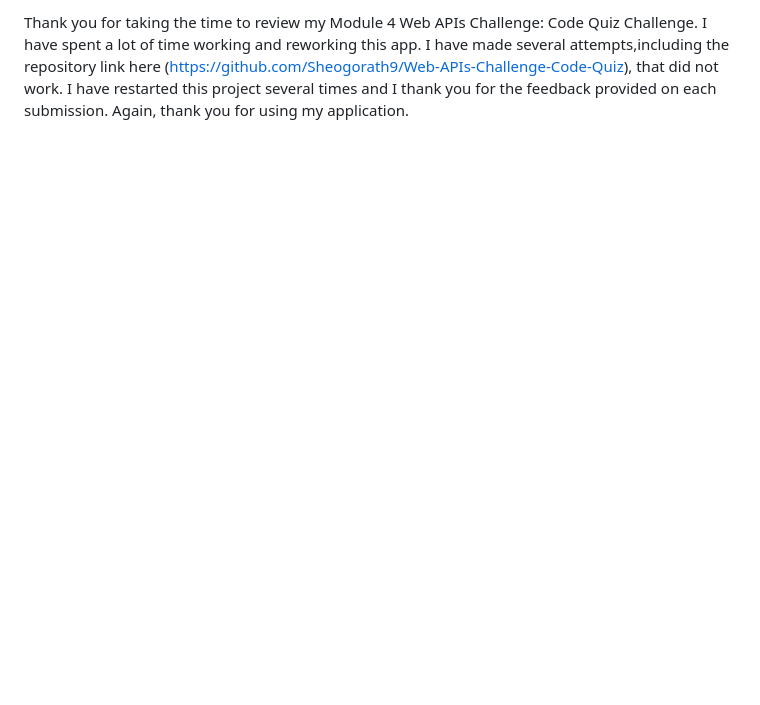
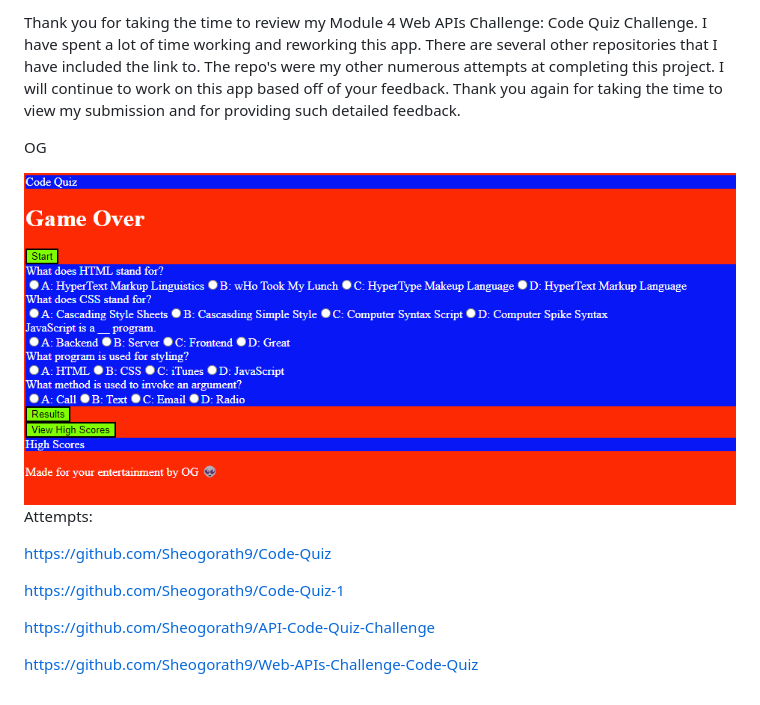
Before and after one commit to OwenGarrett/Code-Quiz-Final, a Markdown page: README.md, the part around the change. Rendered like a GitHub page; pictures changed too: app.png (added); blank space fills up the shorter version.

```diff
--- a/README.md
+++ b/README.md
@@ -1 +1,16 @@
-Thank you for taking the time to review my Module 4 Web APIs Challenge: Code Quiz Challenge. I have spent a lot of time working and reworking this app. I have made several attempts,including the repository link here (https://github.com/Sheogorath9/Web-APIs-Challenge-Code-Quiz), that did not work. I have restarted this project several times and I thank you for the feedback provided on each submission. Again, thank you for using my application.
+Thank you for taking the time to review my Module 4 Web APIs Challenge: Code Quiz Challenge. I have spent a lot of time working and reworking this app. There are several other repositories that I have included the link to. The repo's were my other numerous attempts at completing this project. I will continue to work on this app based off of your feedback. Thank you again for taking the time to view my submission and for providing such detailed feedback.
+
+OG
+
+<img src="app.png" alt="Deployed-Application" title="Deployed-Application">
+
+
+Attempts:
+
+https://github.com/Sheogorath9/Code-Quiz
+
+https://github.com/Sheogorath9/Code-Quiz-1
+
+https://github.com/Sheogorath9/API-Code-Quiz-Challenge
+
+https://github.com/Sheogorath9/Web-APIs-Challenge-Code-Quiz
```
Also changed, not shown: 1 other file.
